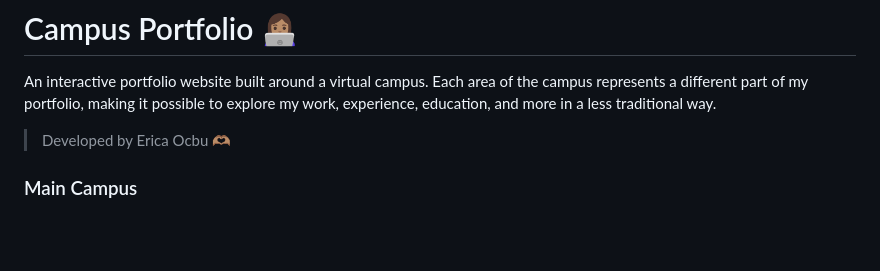
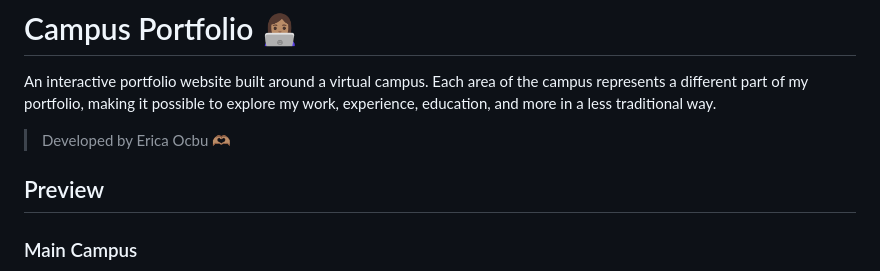
Before and after one commit to ericaocbu/campus-portfolio, a Markdown page: README.md, the part around the change. GitHub-like rendering; blank space fills up the shorter version.

```diff
--- a/README.md
+++ b/README.md
@@ -4,6 +4,8 @@ An interactive portfolio website built around a virtual campus. Each area of the
 in a less traditional way.
 
 > Developed by Erica Ocbu 🫶🏽
+
+## Preview
 
 ### Main Campus
 <img width="1512" height="784" alt="Campus Landing Page" src="public/img/Campus.png"/>
```
